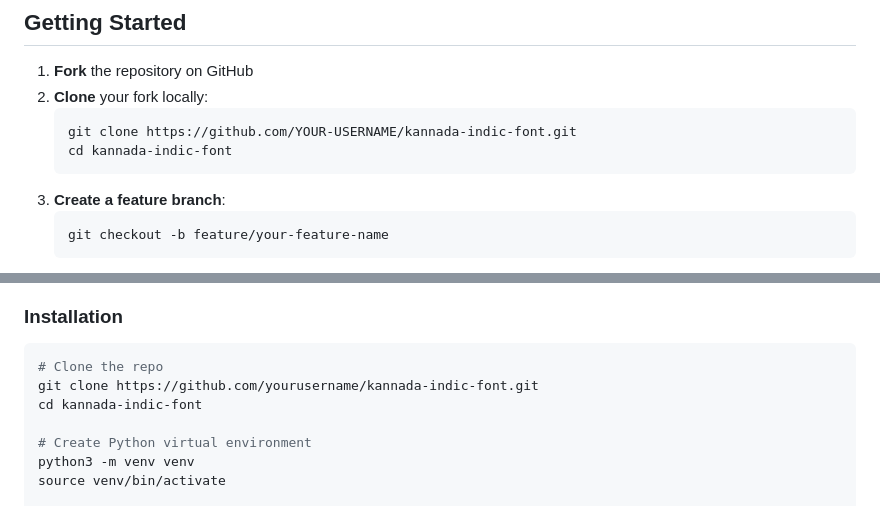
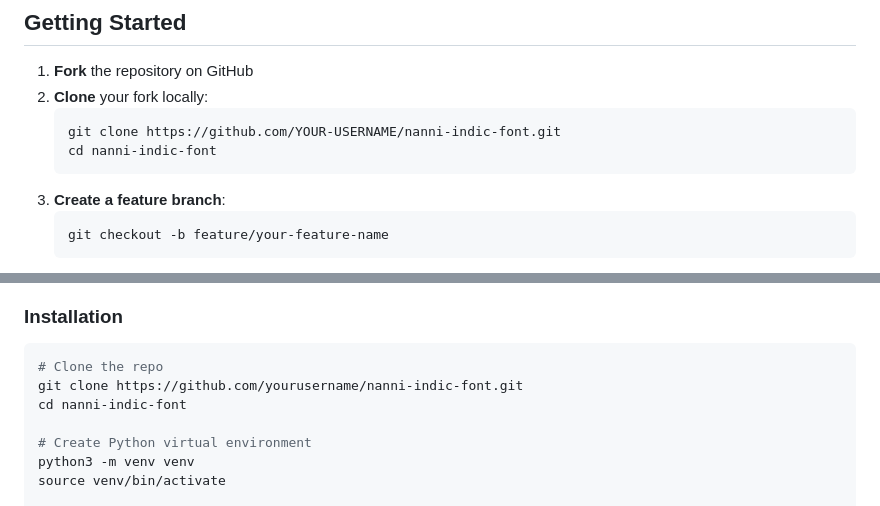
Before and after one commit to suniljayaprakash/kannada-indic-font, a Markdown page: CONTRIBUTING.md, 2 parts joined by grey strips. Rendered like a GitHub page.

````diff
--- a/CONTRIBUTING.md
+++ b/CONTRIBUTING.md
@@ -7,8 +7,8 @@ Thank you for your interest in contributing! This document provides guidelines f
 1. **Fork** the repository on GitHub
 2. **Clone** your fork locally:
    ```bash
-   git clone https://github.com/YOUR-USERNAME/kannada-indic-font.git
-   cd kannada-indic-font
+   git clone https://github.com/YOUR-USERNAME/nanni-indic-font.git
+   cd nanni-indic-font
    ```
 3. **Create a feature branch**:
    ```bash
@@ -27,8 +27,8 @@ Thank you for your interest in contributing! This document provides guidelines f
 
 ```bash
 # Clone the repo
-git clone https://github.com/yourusername/kannada-indic-font.git
-cd kannada-indic-font
+git clone https://github.com/yourusername/nanni-indic-font.git
+cd nanni-indic-font
 
 # Create Python virtual environment
 python3 -m venv venv
````
Also changed, not shown: README.md (+3 -3 lines).
